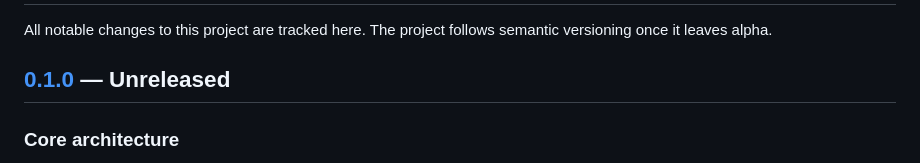
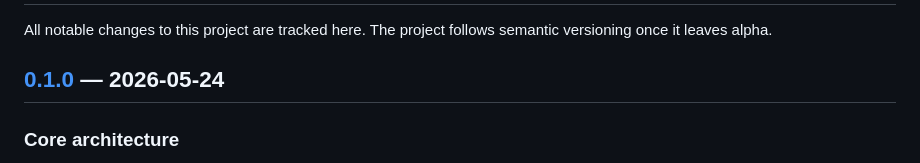
Before and after one commit to dtaifm/dtaifm, a Markdown page: CHANGELOG.md, the part around the change. GitHub-like rendering.

Commit message:
Date changelog for 0.1.0 release

```diff
--- a/CHANGELOG.md
+++ b/CHANGELOG.md
@@ -3,7 +3,7 @@
 All notable changes to this project are tracked here. The project follows
 semantic versioning once it leaves alpha.
 
-## [0.1.0] — Unreleased
+## [0.1.0] — 2026-05-24
 
 ### Core architecture
 - **Milestone 1** — Core primitives (`Constraint`, `Rule`, `RuleSet`, `ValidationResult`, `ExecutionResult`), `Teacher` interface with `MockTeacher`, deterministic `Validator` with five built-in constraint types, `PythonRuntime`, smart-home demo. 16 tests.
```
